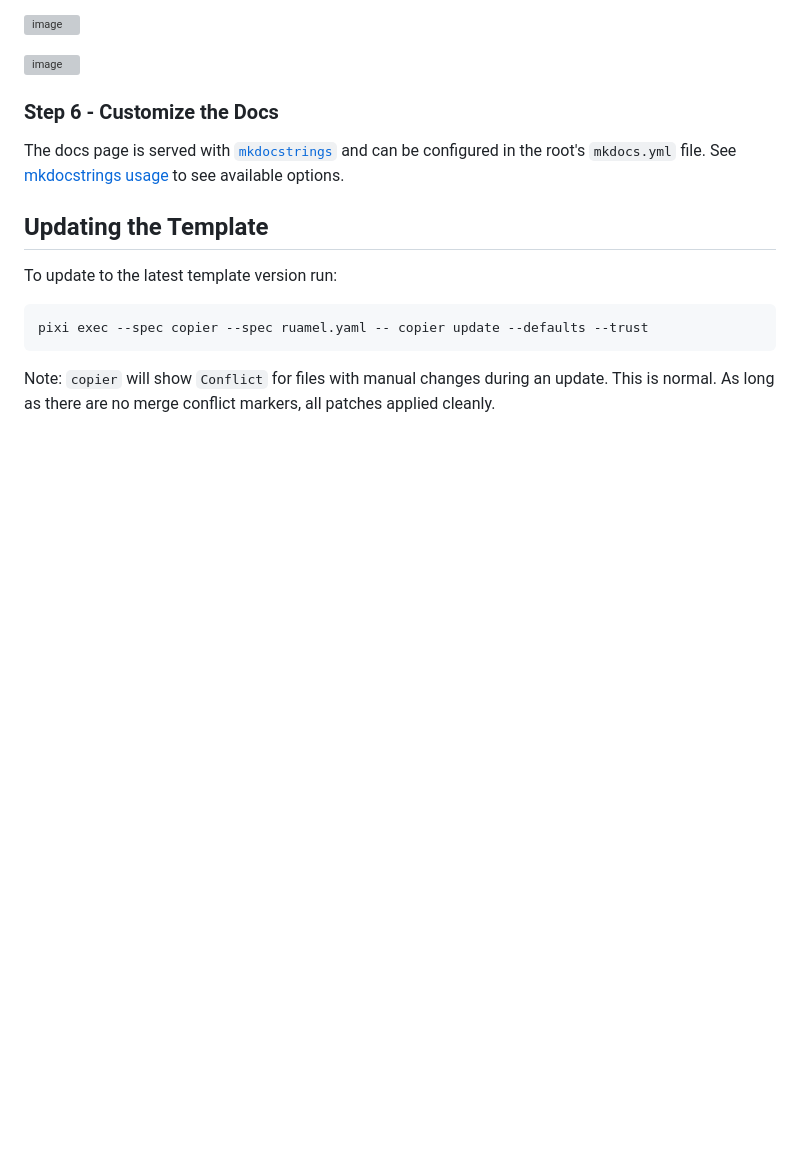
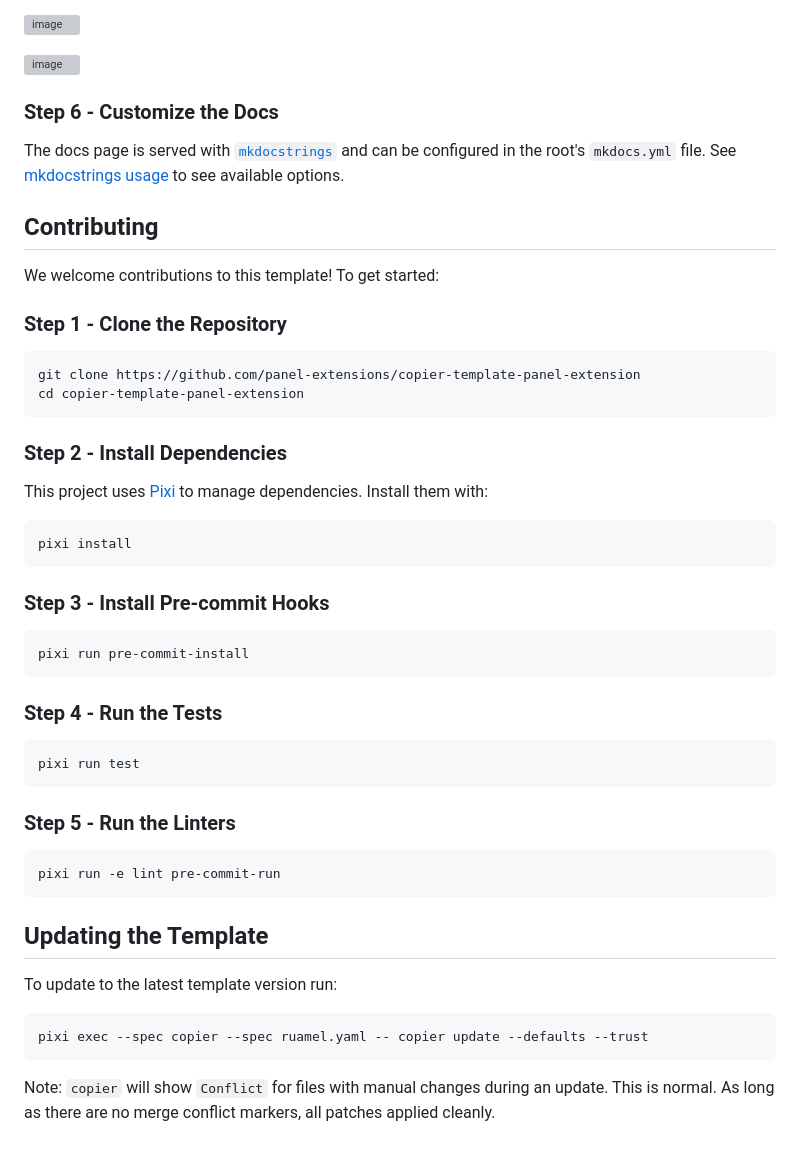
Before and after one commit to panel-extensions/copier-template-panel-extension, a Markdown page: README.md, the part around the change. Rendered like a GitHub page; blank space fills up the shorter version; grey boxes are pictures that could not be loaded.

Commit message:
docs: add Contributing section to README with setup and dev workflow
Co-authored-by: ahuang11 <15331990+ahuang11@users.noreply.github.com>

````diff
--- a/README.md
+++ b/README.md
@@ -77,6 +77,43 @@ Once you've populated the template, you can release to PyPI by creating a tag!
 
 The docs page is served with [`mkdocstrings`](https://mkdocstrings.github.io/python/) and can be configured in the root's `mkdocs.yml` file. See [mkdocstrings usage](https://mkdocstrings.github.io/python/usage/) to see available options.
 
+## Contributing
+
+We welcome contributions to this template! To get started:
+
+### Step 1 - Clone the Repository
+
+```bash
+git clone https://github.com/panel-extensions/copier-template-panel-extension
+cd copier-template-panel-extension
+```
+
+### Step 2 - Install Dependencies
+
+This project uses [Pixi](https://pixi.sh) to manage dependencies. Install them with:
+
+```bash
+pixi install
+```
+
+### Step 3 - Install Pre-commit Hooks
+
+```bash
+pixi run pre-commit-install
+```
+
+### Step 4 - Run the Tests
+
+```bash
+pixi run test
+```
+
+### Step 5 - Run the Linters
+
+```bash
+pixi run -e lint pre-commit-run
+```
+
 ## Updating the Template
 
 To update to the latest template version run:
````
